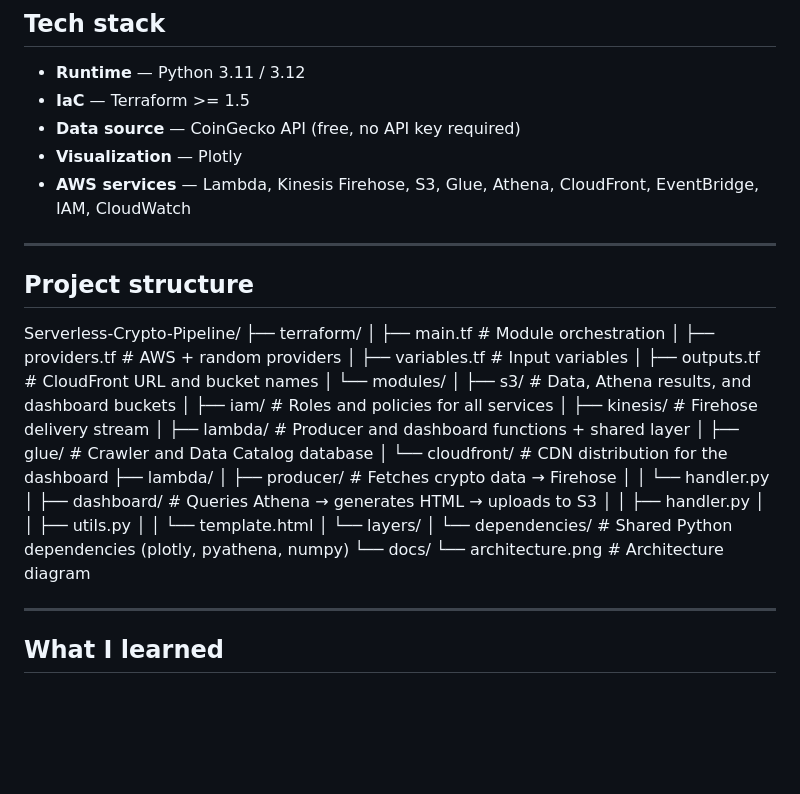
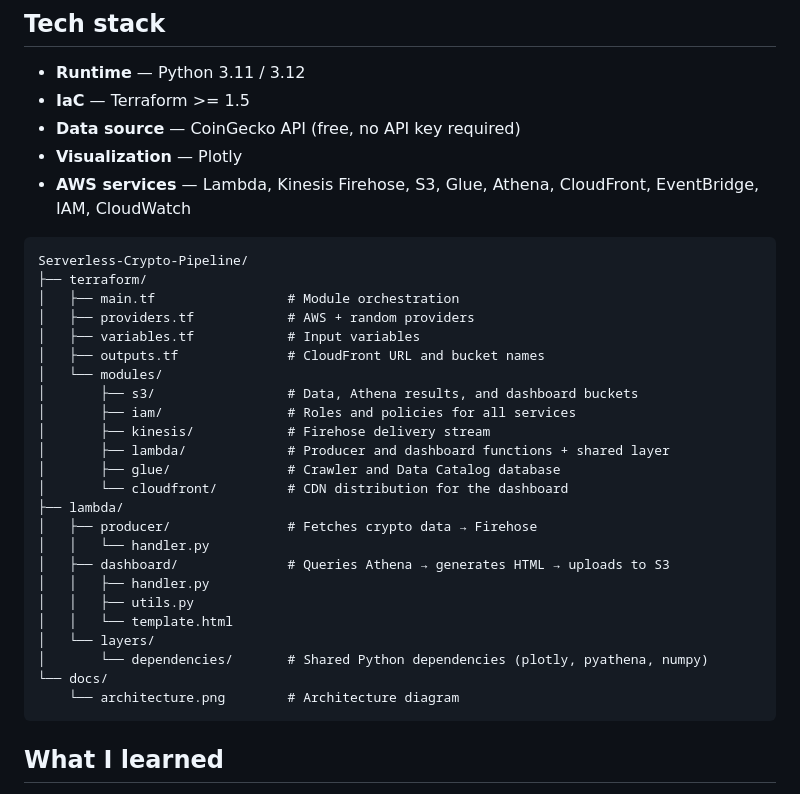
Before and after one commit to Isma-L154/Serverless-Crypto-Pipeline, a Markdown page: README.md, the part around the change. GitHub-like rendering; blank space fills up the shorter version.

Commit message:
README project structure and cleanup

````diff
--- a/README.md
+++ b/README.md
@@ -36,9 +36,7 @@ Every 5 minutes, a Lambda function fetches price, market cap, volume, and 24h ch
 - **Visualization** — Plotly
 - **AWS services** — Lambda, Kinesis Firehose, S3, Glue, Athena, CloudFront, EventBridge, IAM, CloudWatch
 
----
-
-## Project structure
+```text
 Serverless-Crypto-Pipeline/
 ├── terraform/
 │   ├── main.tf                 # Module orchestration
@@ -62,9 +60,8 @@ Serverless-Crypto-Pipeline/
 │   └── layers/
 │       └── dependencies/       # Shared Python dependencies (plotly, pyathena, numpy)
 └── docs/
-└── architecture.png        # Architecture diagram
-
----
+    └── architecture.png        # Architecture diagram
+```
 
 ## What I learned
 
````
